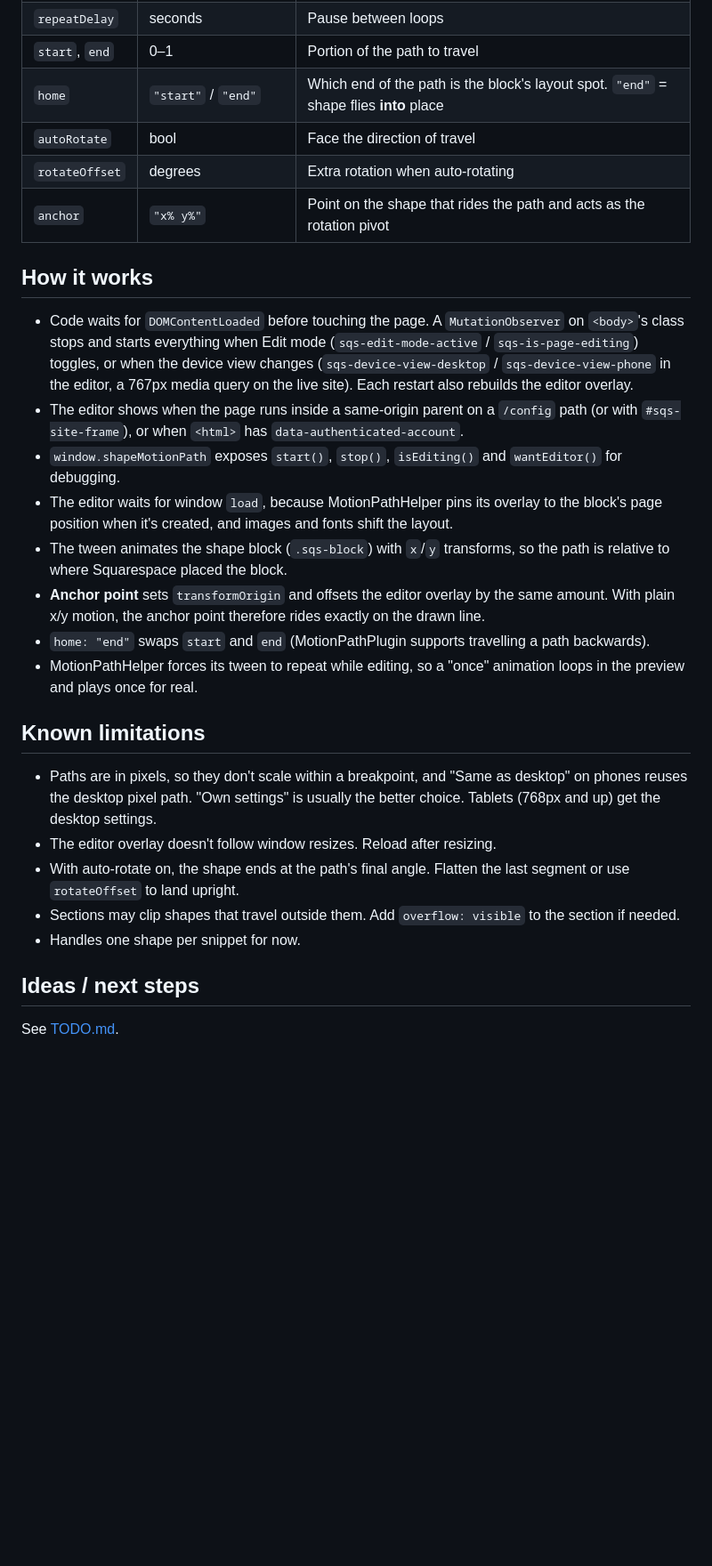
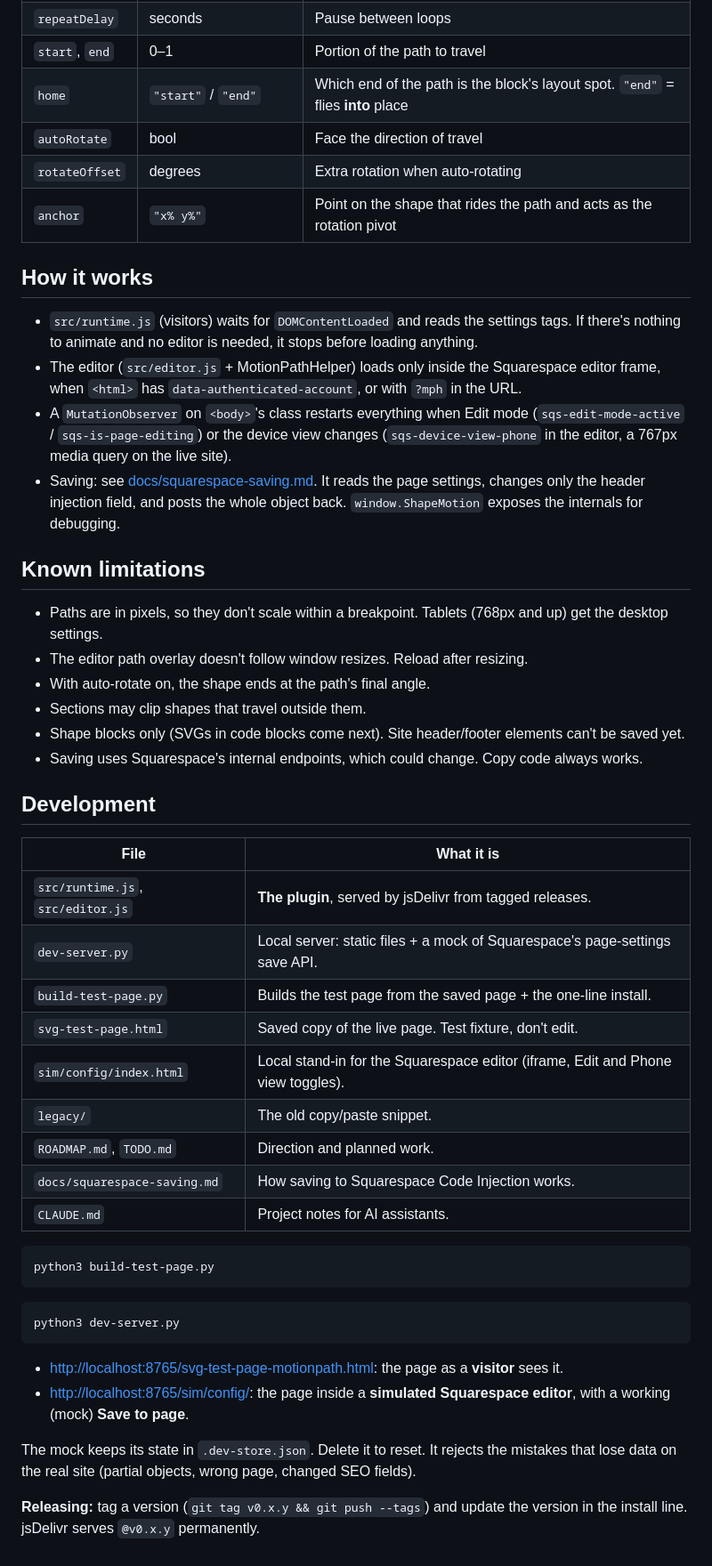
Before and after one commit to bergendesignco/shape-motion-plugin, a Markdown page: README.md, the part around one of its changes. Shown at 89% size. GitHub-like rendering; blank space fills up the shorter version.

Commit message:
README: one-line CDN install, editor, save, storage format
Co-Authored-By: Claude Opus 5.5 <noreply@anthropic.com>

````diff
--- a/README.md
+++ b/README.md
@@ -109,43 +74,62 @@ with `true` becoming `"same"`.
 | `playback` | `"loop"` / `"yoyo"` / `"once"` | Restart, back and forth, or play once |
 | `repeatDelay` | seconds | Pause between loops |
 | `start`, `end` | 0–1 | Portion of the path to travel |
-| `home` | `"start"` / `"end"` | Which end of the path is the block's layout spot. `"end"` = shape flies **into** place |
+| `home` | `"start"` / `"end"` | Which end of the path is the block's layout spot. `"end"` = flies **into** place |
 | `autoRotate` | bool | Face the direction of travel |
 | `rotateOffset` | degrees | Extra rotation when auto-rotating |
 | `anchor` | `"x% y%"` | Point on the shape that rides the path and acts as the rotation pivot |
 
 ## How it works
 
-- Code waits for `DOMContentLoaded` before touching the page. A `MutationObserver` on `<body>`'s
-  class stops and starts everything when Edit mode (`sqs-edit-mode-active` / `sqs-is-page-editing`)
-  toggles, or when the device view changes (`sqs-device-view-desktop` / `sqs-device-view-phone` in the
-  editor, a 767px media query on the live site). Each restart also rebuilds the editor overlay.
-- The editor shows when the page runs inside a same-origin parent on a `/config` path (or with
-  `#sqs-site-frame`), or when `<html>` has `data-authenticated-account`.
-- `window.shapeMotionPath` exposes `start()`, `stop()`, `isEditing()` and `wantEditor()` for
-  debugging.
-- The editor waits for window `load`,
-  because MotionPathHelper pins its overlay to the block's page position when it's created, and images
-  and fonts shift the layout.
-- The tween animates the shape block (`.sqs-block`) with `x`/`y` transforms, so the path is relative to
-  where Squarespace placed the block.
-- **Anchor point** sets `transformOrigin` and offsets the editor overlay by the same amount. With
-  plain x/y motion, the anchor point therefore rides exactly on the drawn line.
-- `home: "end"` swaps `start` and `end` (MotionPathPlugin supports travelling a path backwards).
-- MotionPathHelper forces its tween to repeat while editing, so a "once" animation loops in the
-  preview and plays once for real.
+- `src/runtime.js` (visitors) waits for `DOMContentLoaded` and reads the settings tags. If there's
+  nothing to animate and no editor is needed, it stops before loading anything.
+- The editor (`src/editor.js` + MotionPathHelper) loads only inside the Squarespace editor frame, when
+  `<html>` has `data-authenticated-account`, or with `?mph` in the URL.
+- A `MutationObserver` on `<body>`'s class restarts everything when Edit mode
+  (`sqs-edit-mode-active` / `sqs-is-page-editing`) or the device view changes
+  (`sqs-device-view-phone` in the editor, a 767px media query on the live site).
+- Saving: see [docs/squarespace-saving.md](docs/squarespace-saving.md). It reads the page settings,
+  changes only the header injection field, and posts the whole object back. `window.ShapeMotion`
+  exposes the internals for debugging.
 
 ## Known limitations
 
-- Paths are in pixels, so they don't scale within a breakpoint, and "Same as desktop" on phones
-  reuses the desktop pixel path. "Own settings" is usually the better choice. Tablets (768px and up)
-  get the desktop settings.
-- The editor overlay doesn't follow window resizes. Reload after resizing.
-- With auto-rotate on, the shape ends at the path's final angle. Flatten the last segment or use
-  `rotateOffset` to land upright.
-- Sections may clip shapes that travel outside them. Add `overflow: visible` to the section if needed.
-- Handles one shape per snippet for now.
+- Paths are in pixels, so they don't scale within a breakpoint. Tablets (768px and up) get the
+  desktop settings.
+- The editor path overlay doesn't follow window resizes. Reload after resizing.
+- With auto-rotate on, the shape ends at the path's final angle.
+- Sections may clip shapes that travel outside them.
+- Shape blocks only (SVGs in code blocks come next). Site header/footer elements can't be saved yet.
+- Saving uses Squarespace's internal endpoints, which could change. Copy code always works.
 
-## Ideas / next steps
+## Development
 
-See [TODO.md](TODO.md).
+| File | What it is |
+|---|---|
+| `src/runtime.js`, `src/editor.js` | **The plugin**, served by jsDelivr from tagged releases. |
+| `dev-server.py` | Local server: static files + a mock of Squarespace's page-settings save API. |
+| `build-test-page.py` | Builds the test page from the saved page + the one-line install. |
+| `svg-test-page.html` | Saved copy of the live page. Test fixture, don't edit. |
+| `sim/config/index.html` | Local stand-in for the Squarespace editor (iframe, Edit and Phone view toggles). |
+| `legacy/` | The old copy/paste snippet. |
+| `ROADMAP.md`, `TODO.md` | Direction and planned work. |
+| `docs/squarespace-saving.md` | How saving to Squarespace Code Injection works. |
+| `CLAUDE.md` | Project notes for AI assistants. |
+
+```bash
+python3 build-test-page.py
+```
+
+```bash
+python3 dev-server.py
+```
+
+- <http://localhost:8765/svg-test-page-motionpath.html>: the page as a **visitor** sees it.
+- <http://localhost:8765/sim/config/>: the page inside a **simulated Squarespace editor**, with a
+  working (mock) **Save to page**.
+
+The mock keeps its state in `.dev-store.json`. Delete it to reset. It rejects the mistakes that lose
+data on the real site (partial objects, wrong page, changed SEO fields).
+
+**Releasing:** tag a version (`git tag v0.x.y && git push --tags`) and update the version in the
+install line. jsDelivr serves `@v0.x.y` permanently.
````
Also changed, not shown: other parts of README.md (+55 -90 lines).
